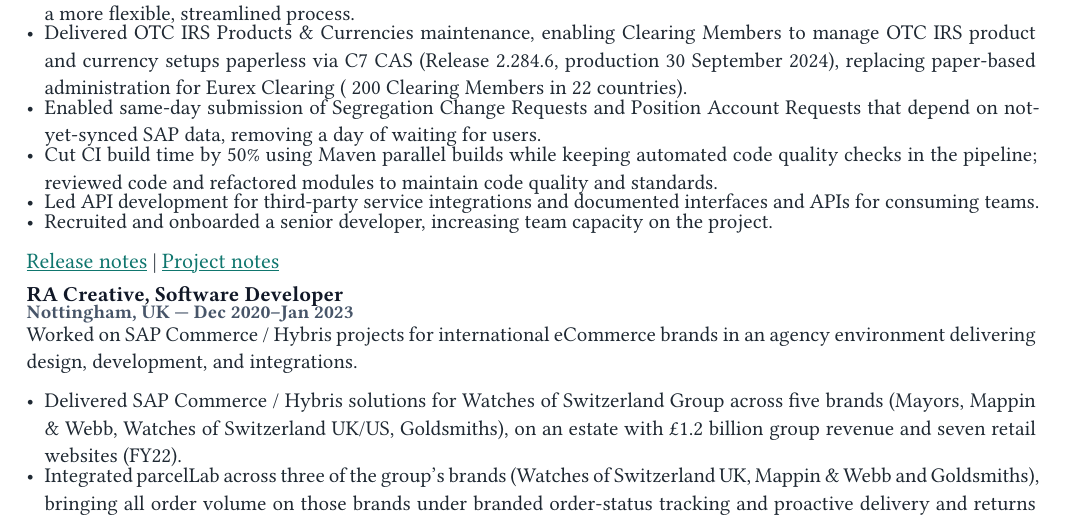
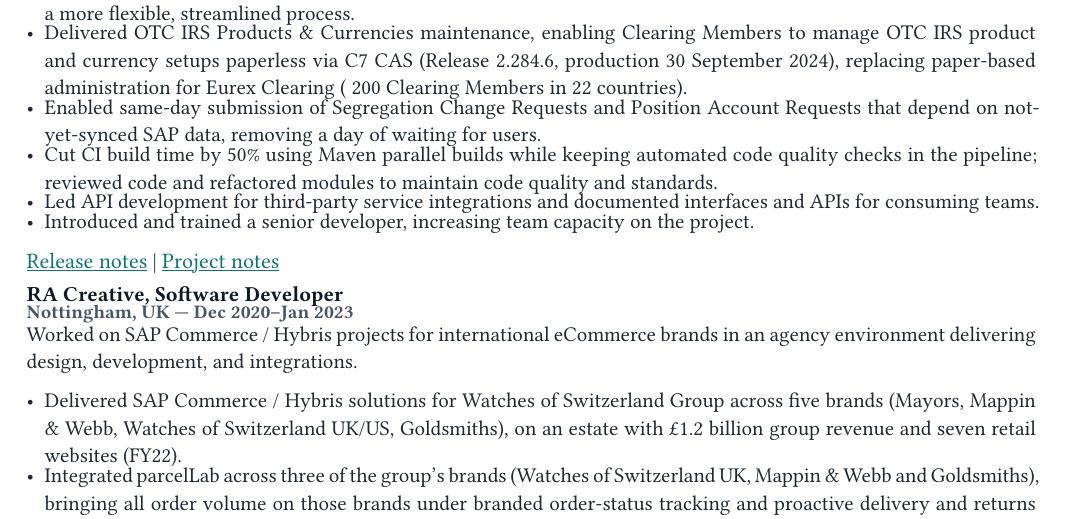
Before and after one commit to ivandimitrov8080/cv, a Typst document (cv.typ): part of page 2 of 2, cut so that both start at the same text. Compiled offline with Typst 0.15; a missing font is replaced by an installed copy or a similar font.

Commit message:
fixing this

```diff
--- a/cv.typ
+++ b/cv.typ
@@ -149,7 +149,7 @@
   maintain code quality and standards.
 - Led API development for third-party service integrations and documented
   interfaces and APIs for consuming teams.
-- Recruited and onboarded a senior developer, increasing team capacity on the
+- Introduced and trained a senior developer, increasing team capacity on the
   project.
 
 #link("https://www.eurex.com/ec-en/support/initiatives/c7-client-administration-service/C7-CAS-Releases-2900566?frag=3919554")[Release notes] | #link("https://idimitrov.dev/posts/my-work/c7cas.html")[Project notes]
```
